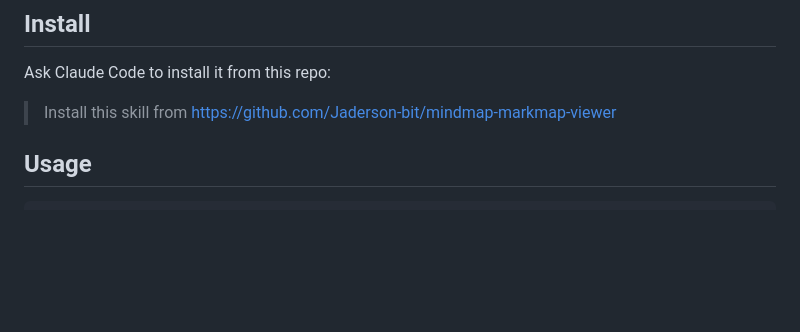
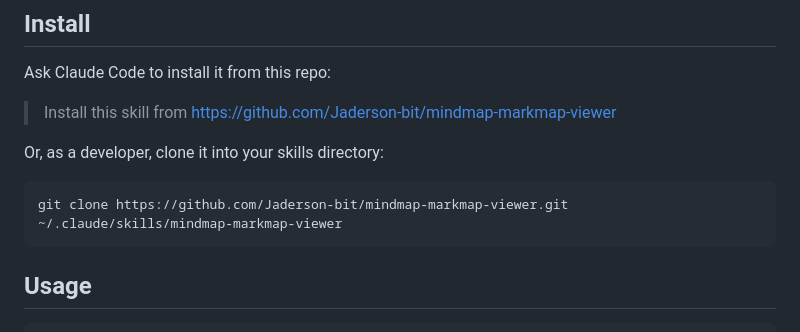
Before and after one commit to Jaderson-bit/mindmap-markmap-viewer, a Markdown page: README.md, the part around the change. Rendered like a GitHub page; blank space fills up the shorter version.

Commit message:
README: add a developer (git clone) install option
Co-Authored-By: Claude Opus 4.8 <noreply@anthropic.com>

````diff
--- a/README.md
+++ b/README.md
@@ -26,6 +26,12 @@ markmap renders a Markdown outline as a zoomable mind map, but three things need
 Ask Claude Code to install it from this repo:
 
 > Install this skill from https://github.com/Jaderson-bit/mindmap-markmap-viewer
+
+Or, as a developer, clone it into your skills directory:
+
+```bash
+git clone https://github.com/Jaderson-bit/mindmap-markmap-viewer.git ~/.claude/skills/mindmap-markmap-viewer
+```
 
 ## Usage
 
````
